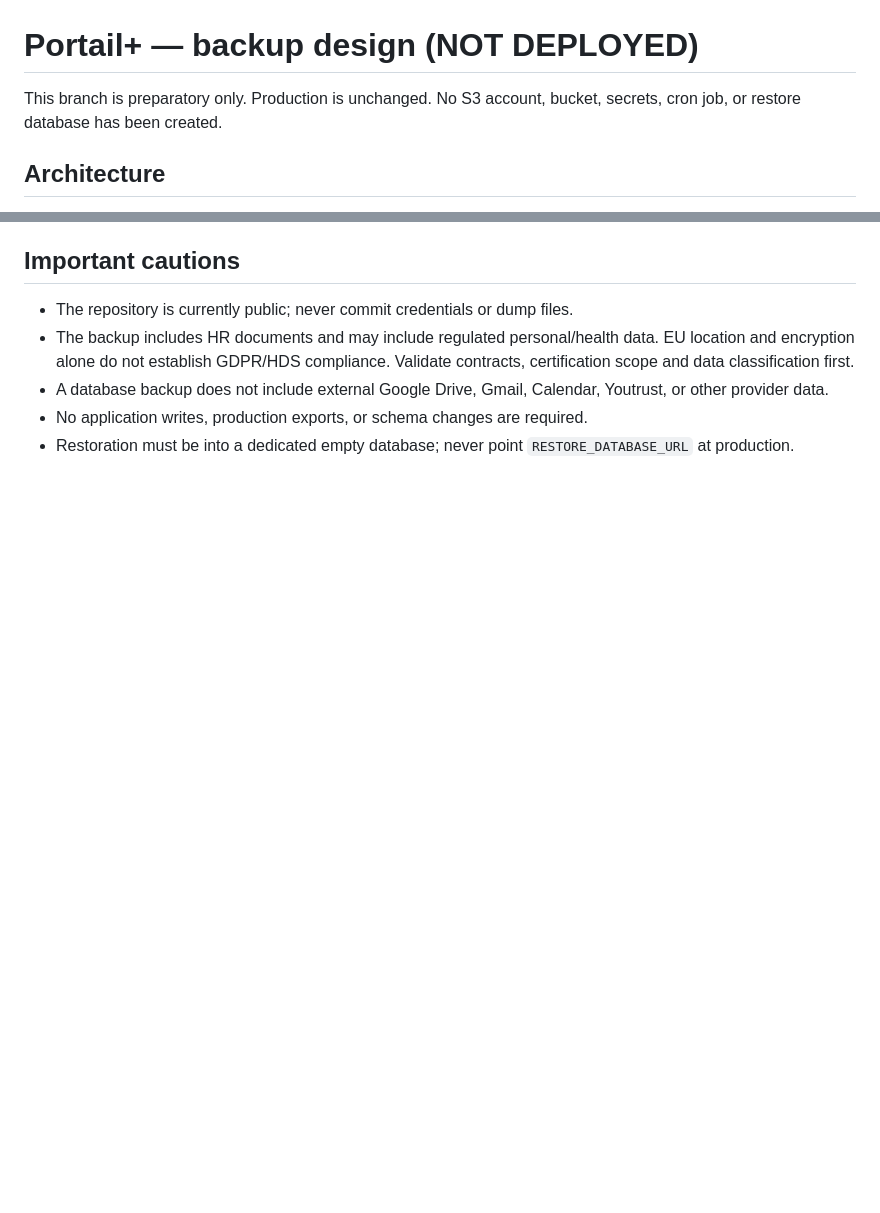
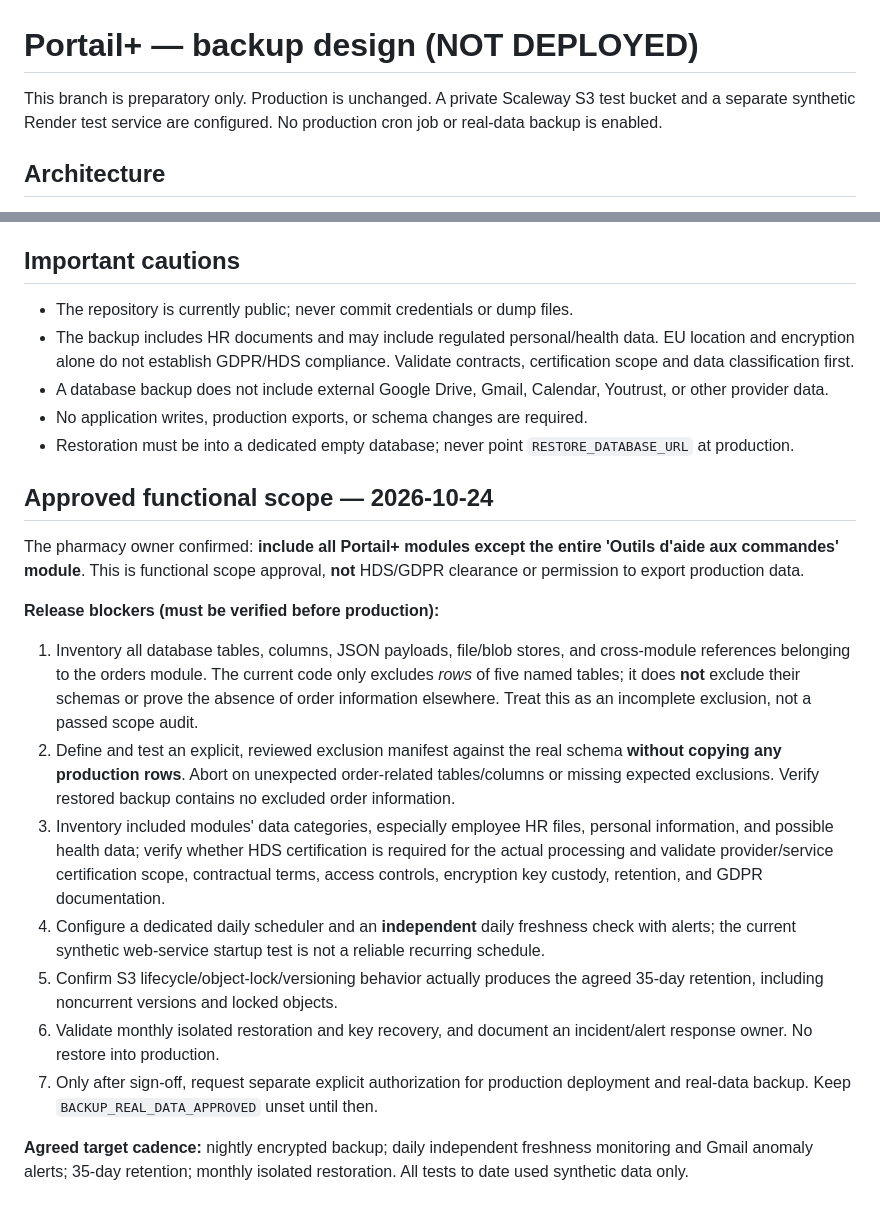
Before and after one commit to portail-pharmacie-trevoux/portailtrevoux, a Markdown page: backup/README.md, 2 parts joined by grey strips. Drawn GitHub-style; blank space fills up the shorter version.

Commit message:
Document approved backup scope and production compliance gates

```diff
--- a/backup/README.md
+++ b/backup/README.md
@@ -1,6 +1,6 @@
 # Portail+ — backup design (NOT DEPLOYED)
 
-This branch is preparatory only. Production is unchanged. No S3 account, bucket, secrets, cron job, or restore database has been created.
+This branch is preparatory only. Production is unchanged. A private Scaleway S3 test bucket and a separate synthetic Render test service are configured. No production cron job or real-data backup is enabled.
 
 ## Architecture
 - Dedicated Render **Docker cron job**, region **Frankfurt**, source repository branch `chore/backup-design-2026-10`, Dockerfile `backup/Dockerfile`, schedule `0 1 * * *` **UTC** (fixed 01:00 UTC, not fixed Paris local time).
@@ -33,3 +33,18 @@ Provide as Render cron job secret environment variables, **never in GitHub**:
 - A database backup does not include external Google Drive, Gmail, Calendar, Youtrust, or other provider data.
 - No application writes, production exports, or schema changes are required.
 - Restoration must be into a dedicated empty database; never point `RESTORE_DATABASE_URL` at production.
+
+## Approved functional scope — 2026-10-24
+
+The pharmacy owner confirmed: **include all Portail+ modules except the entire 'Outils d'aide aux commandes' module**. This is functional scope approval, **not** HDS/GDPR clearance or permission to export production data.
+
+**Release blockers (must be verified before production):**
+1. Inventory all database tables, columns, JSON payloads, file/blob stores, and cross-module references belonging to the orders module. The current code only excludes *rows* of five named tables; it does **not** exclude their schemas or prove the absence of order information elsewhere. Treat this as an incomplete exclusion, not a passed scope audit.
+2. Define and test an explicit, reviewed exclusion manifest against the real schema **without copying any production rows**. Abort on unexpected order-related tables/columns or missing expected exclusions. Verify restored backup contains no excluded order information.
+3. Inventory included modules' data categories, especially employee HR files, personal information, and possible health data; verify whether HDS certification is required for the actual processing and validate provider/service certification scope, contractual terms, access controls, encryption key custody, retention, and GDPR documentation.
+4. Configure a dedicated daily scheduler and an **independent** daily freshness check with alerts; the current synthetic web-service startup test is not a reliable recurring schedule.
+5. Confirm S3 lifecycle/object-lock/versioning behavior actually produces the agreed 35-day retention, including noncurrent versions and locked objects.
+6. Validate monthly isolated restoration and key recovery, and document an incident/alert response owner. No restore into production.
+7. Only after sign-off, request separate explicit authorization for production deployment and real-data backup. Keep `BACKUP_REAL_DATA_APPROVED` unset until then.
+
+**Agreed target cadence:** nightly encrypted backup; daily independent freshness monitoring and Gmail anomaly alerts; 35-day retention; monthly isolated restoration. All tests to date used synthetic data only.
```
